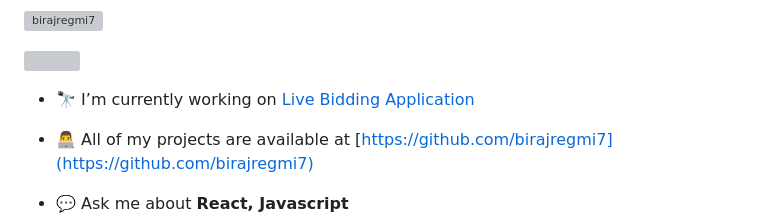
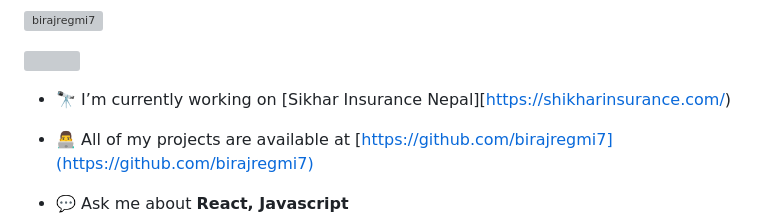
Before and after one commit to birajregmi7/BirajPortfolio, a Markdown page: README.md, the part around the change. Rendered like a GitHub page; grey boxes are pictures that could not be loaded.

```diff
--- a/README.md
+++ b/README.md
@@ -7,7 +7,7 @@
 
 <p align="left"> <a href="https://twitter.com/" target="blank"><img src="https://img.shields.io/twitter/follow/?logo=twitter&style=for-the-badge" alt="" /></a> </p>
 
-- 🔭 I’m currently working on [Live Bidding Application](https://app.bonolo.in/)
+- 🔭 I’m currently working on [Sikhar Insurance Nepal][https://shikharinsurance.com/)
 
 - 👨‍💻 All of my projects are available at [https://github.com/birajregmi7](https://github.com/birajregmi7)
 
```
